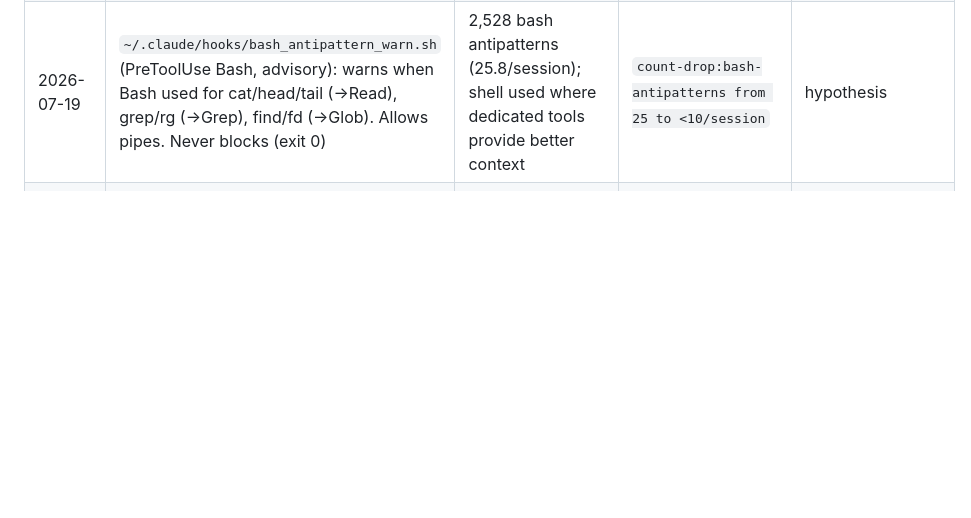
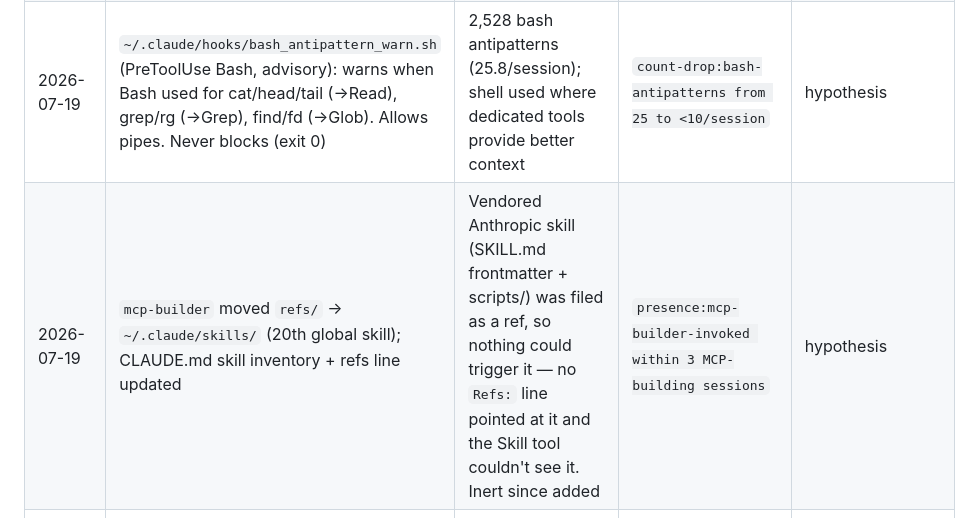
Before and after one commit to ramseywise/guacamayo, a Markdown page: .claude/docs/tooling-ledger.md, the part around the change. Drawn GitHub-style; blank space fills up the shorter version.

Commit message:
add tooling ledger

```diff
--- a/.claude/docs/tooling-ledger.md
+++ b/.claude/docs/tooling-ledger.md
@@ -37,4 +37,5 @@ verdicts to graduate or fail rows without re-deriving evidence manually.
 | 2026-07-19 | Experiment tracking added to tooling ledger: Metric column + type vocabulary (absence/count-drop/presence/ratio); /insights gains experiment-check step; /retro Step 0 references metrics for verdict | Hypothesis verification was manual re-derivation with no connection to session data or dashboards | `presence:insights-experiment-verdict within 3 /insights runs` | hypothesis |
 | 2026-07-19 | `~/.claude/rules/context-health.md` (always-on rule): compact at phase boundaries, before subagent spawns, after large reads, 30-turn heuristic | 52% of spend at >150k context; only 6 compacts across 98 sessions — compacting far too late | `ratio:>150k-context below 40%` | hypothesis |
 | 2026-07-19 | `~/.claude/hooks/bash_antipattern_warn.sh` (PreToolUse Bash, advisory): warns when Bash used for cat/head/tail (→Read), grep/rg (→Grep), find/fd (→Glob). Allows pipes. Never blocks (exit 0) | 2,528 bash antipatterns (25.8/session); shell used where dedicated tools provide better context | `count-drop:bash-antipatterns from 25 to <10/session` | hypothesis |
+| 2026-07-19 | `mcp-builder` moved `refs/` → `~/.claude/skills/` (20th global skill); CLAUDE.md skill inventory + refs line updated | Vendored Anthropic skill (SKILL.md frontmatter + scripts/) was filed as a ref, so nothing could trigger it — no `Refs:` line pointed at it and the Skill tool couldn't see it. Inert since added | `presence:mcp-builder-invoked within 3 MCP-building sessions` | hypothesis |
 | 2026-07-19 | Ledger compressed: 3 items verified→rollup (commands-retired, wake-nudge, model-pairing), 12 legacy 2026-07-17 items batched into single hypothesis row | 21 hypothesis rows exceeded ~1 screen; retro Step 0 scanning cost | `absence:ledger-over-30-lines for 3 retros` | hypothesis |
```
